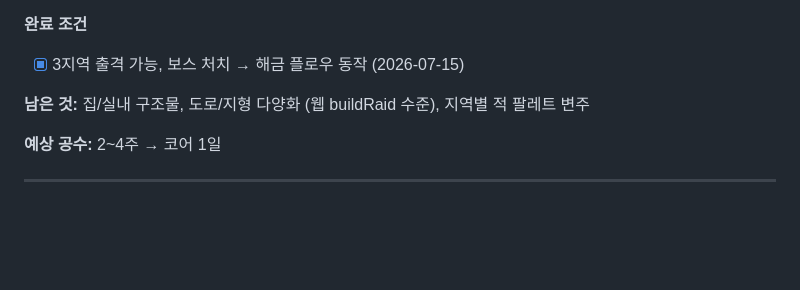
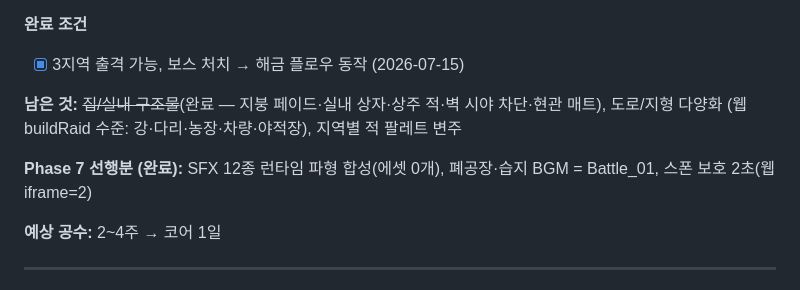
Before and after one commit to DDgD56/moekov, a Markdown page: docs/godot-port-plan.md, the part around the change. Drawn GitHub-style; blank space fills up the shorter version.

Commit message:
계획서: 집/실내 + SFX 완료 반영
Co-Authored-By: Claude Fable 5 <noreply@anthropic.com>

```diff
--- a/docs/godot-port-plan.md
+++ b/docs/godot-port-plan.md
@@ -221,7 +221,9 @@ godot/
 **완료 조건**
 - [x] 3지역 출격 가능, 보스 처치 → 해금 플로우 동작 (2026-07-15)
 
-**남은 것:** 집/실내 구조물, 도로/지형 다양화 (웹 buildRaid 수준), 지역별 적 팔레트 변주
+**남은 것:** ~~집/실내 구조물~~(완료 — 지붕 페이드·실내 상자·상주 적·벽 시야 차단·현관 매트), 도로/지형 다양화 (웹 buildRaid 수준: 강·다리·농장·차량·야적장), 지역별 적 팔레트 변주
+
+**Phase 7 선행분 (완료):** SFX 12종 런타임 파형 합성(에셋 0개), 폐공장·습지 BGM = Battle_01, 스폰 보호 2초(웹 iframe=2)
 
 **예상 공수:** 2~4주 → 코어 1일
 
```
